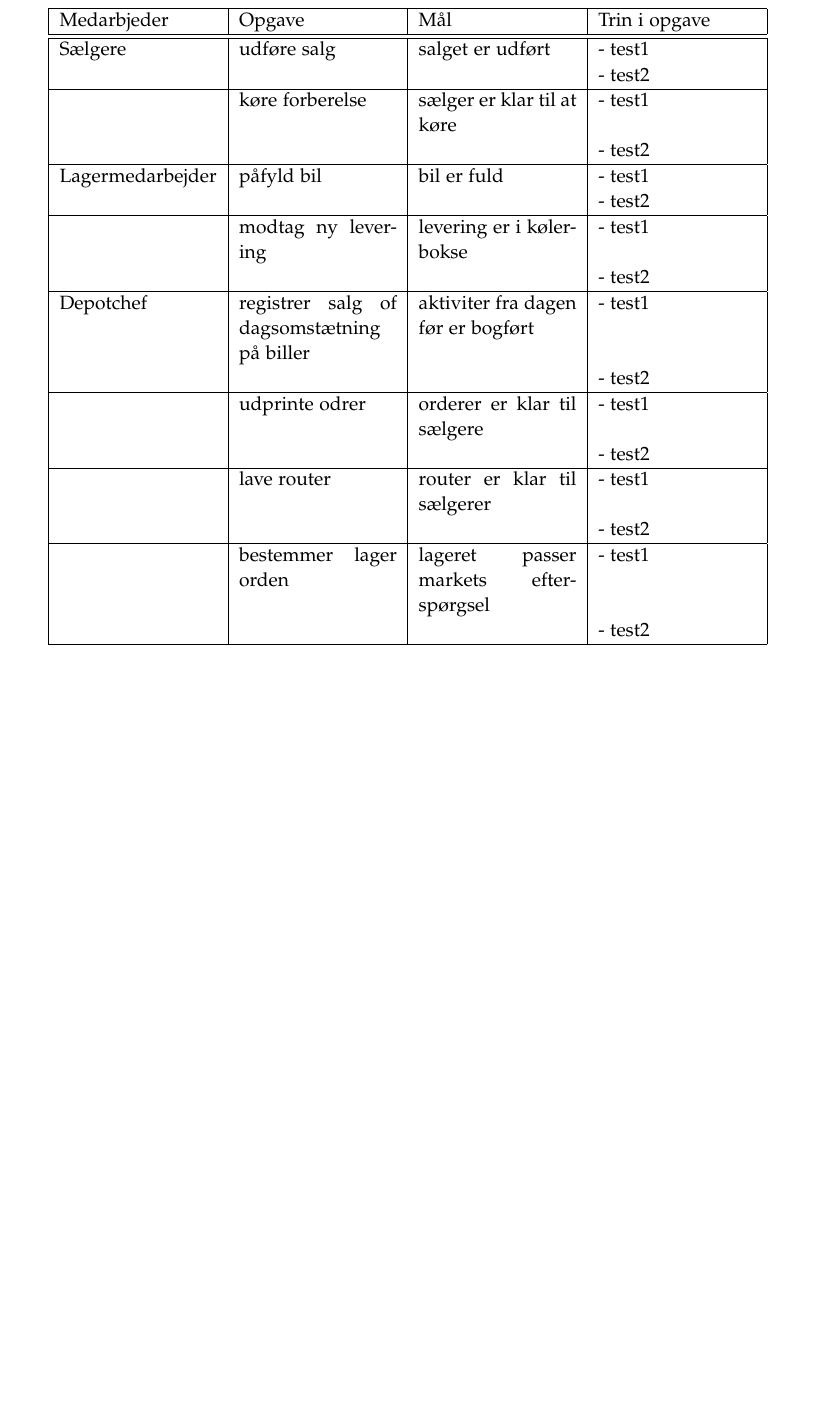
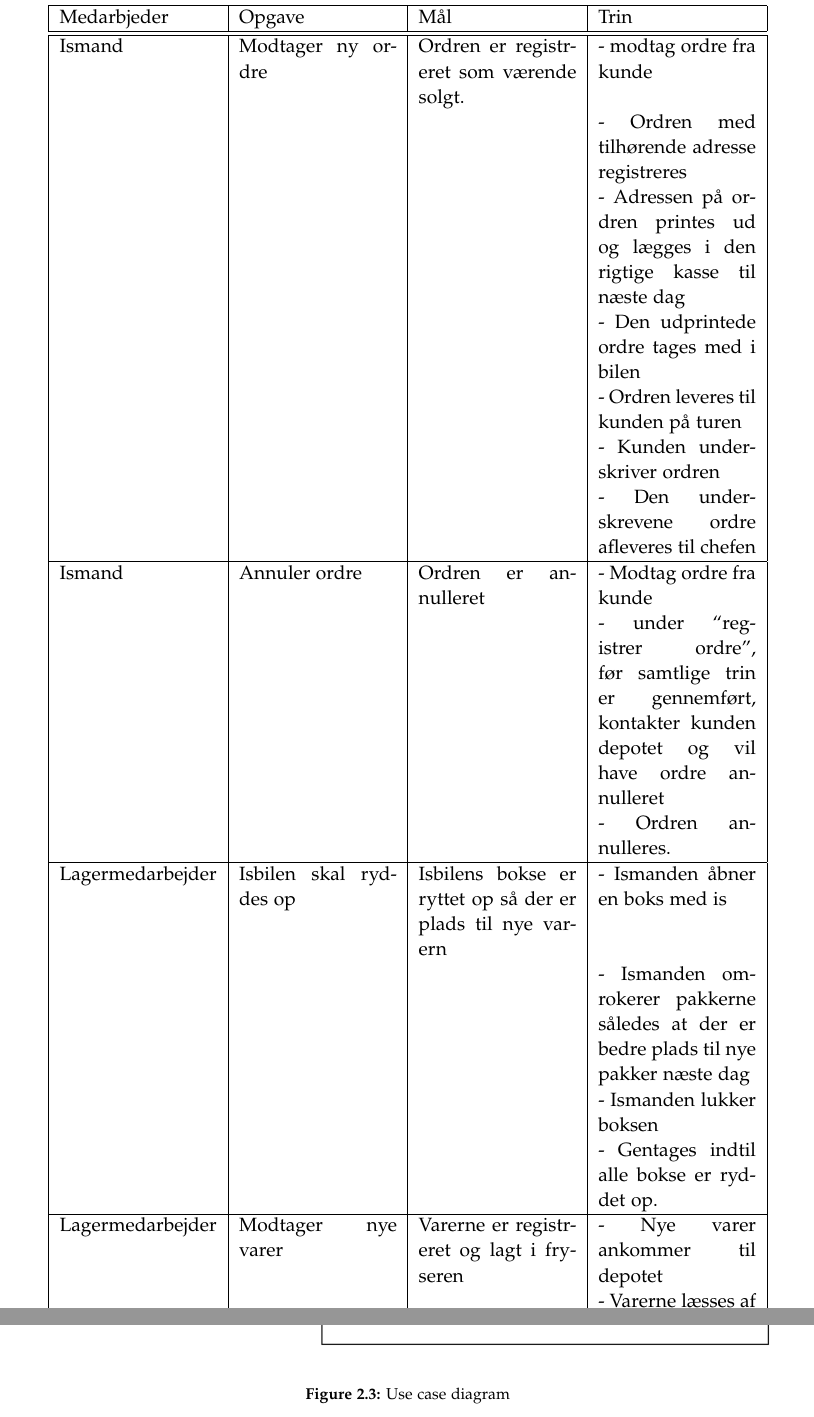
Before and after one commit to luccaflower/UCN-SemesterProject-Spring2020, a LaTeX thesis (master.tex, which reads sections/forundersøgelse/forundersøgelse.tex, sections/requirements/preinvestigation.tex): part of page 24 of 35 before the commit and two parts of pages 23 and 24 of 37 after it, the two joined at a grey line, cut so that both start at the same text, the shorter picture padded with empty space. Compiled offline with pdfLaTeX.

Commit message:
added workflows and use cases

```diff
--- /dev/null
+++ b/sections/forundersøgelse/forundersøgelse.tex
@@ -0,0 +30,92 @@
+\begin{center}
+\begin{tabular}{ |p{90pt}|p{90pt}|p{90pt}|p{90pt}| }
+    \hline
+    Medarbjeder & Opgave & Mål & Trin \\
+    \hline\hline
+    Ismand
+    & Modtager ny ordre & Ordren er registreret som værende solgt. &
+    - modtag ordre fra kunde \\
+    &&&
+    - Ordren med tilhørende adresse  registreres \\
+    &&&
+    - Adressen på ordren printes ud og lægges i den rigtige kasse til næste dag \\
+    &&&
+    - Den udprintede ordre tages med i bilen \\
+    &&&
+    - Ordren leveres til kunden på turen \\
+    &&&
+    - Kunden underskriver ordren \\
+    &&&
+    - Den underskrevene ordre afleveres til chefen \\
+    \hline
+    Ismand & Annuler ordre & Ordren er annulleret &
+    - Modtag ordre fra kunde \\
+    &&&
+    - under “registrer ordre”, før samtlige trin er gennemført, kontakter kunden depotet og vil have ordre annulleret \\
+    &&&
+    - Ordren annulleres. \\
+    \hline
+    Lagermedarbejder
+    & Isbilen skal ryddes op & Isbilens bokse er ryttet op så der er plads til nye varern &
+    - Ismanden åbner en boks med is \\
+    &&&
+    - Ismanden omrokerer pakkerne således at der er bedre plads til nye pakker næste dag \\
+    &&&
+    - Ismanden lukker boksen \\
+    &&&
+    - Gentages indtil alle bokse er ryddet op. \\
+    \hline
+    Lagermedarbejder
+    & Modtager nye varer & Varerne er registreret og lagt i fryseren &
+    - Nye varer ankommer til depotet \\
+    &&&
+    - Varerne læsses af på paller \\
+    &&&
+    - Varerne registreres og godkendes så mængden stemmer \\
+    &&&
+    - Varerne lægges ind i fryseren \\
+    \hline
+    Lagermedarbejder & Varer skal afskrives & Varer er afskrevet &
+    - Lageret er blevet talt op \\
+    &&&
+    - Under optælling er der fundet varer som er udløbet \\
+    &&&
+    - Varerne tilsidesættes \\
+    &&&
+    - Varerne registreres som udløbet i systemet \\
+    &&&
+    - Varerne er afskrevet og kan ikke sælges \\
+    \hline
+    Depotchef
+    & registrer salg of dagsomstætning på biller & aktiviter fra dagen før er bogført &
+    - test1 \\
+    &&&
+    - test2 \\
+    \hline
+    & udprinte odrer & orderer er klar til sælgere &
+    - test1 \\
+    &&&
+    - test2 \\
+    \hline
+    & lave router & router er klar til sælgerer &
+    - test1 \\
+    &&&
+    - test2 \\
+    \hline
+    & bestemmer lager orden & lageret passer markets efterspørgsel &
+    - test1 \\
+    &&&
+    - test2 \\
+    \hline
+\end{tabular}
+\end{center}
+
+\begin{figure}[H]
+    \centering
+    \includegraphics[width=\textwidth]{figures/Forundersøgelse/use_case_diagram.png}
+    \caption{Use case diagram}
+    \label{fig:use_case_diagram}
+\end{figure}
+
+\begin{figure}[H]
+    \centering
--- a/sections/requirements/preinvestigation.tex
+++ /dev/null
@@ -29,50 +0,0 @@
-\begin{center}
-\begin{tabular}{ |p{90pt}|p{90pt}|p{90pt}|p{90pt}| }
-    \hline
-    Medarbjeder & Opgave & Mål & Trin i opgave \\
-    \hline\hline
-    Sælgere
-    & udføre salg & salget er udført &
-    - test1 \\
-    &&&
-    - test2 \\
-    \hline
-    & køre forberelse & sælger er klar til at køre &
-    - test1 \\
-    &&&
-    - test2 \\
-    \hline
-    Lagermedarbejder
-    & påfyld bil & bil er fuld &
-    - test1 \\
-    &&&
-    - test2 \\
-    \hline
-    & modtag ny levering & levering er i kølerbokse &
-    - test1 \\
-    &&&
-    - test2 \\
-    \hline
-    Depotchef
-    & registrer salg of dagsomstætning på biller & aktiviter fra dagen før er bogført &
-    - test1 \\
-    &&&
-    - test2 \\
-    \hline
-    & udprinte odrer & orderer er klar til sælgere &
-    - test1 \\
-    &&&
-    - test2 \\
-    \hline
-    & lave router & router er klar til sælgerer &
-    - test1 \\
-    &&&
-    - test2 \\
-    \hline
-    & bestemmer lager orden & lageret passer markets efterspørgsel &
-    - test1 \\
-    &&&
-    - test2 \\
-    \hline
-\end{tabular}
-\end{center}
```
Also changed, not shown: master.tex (+1 -2 lines), sections/requirements/requirements.tex (deleted, +0 -1 lines), figures/forundersøgelse/use_case_diagram.png (added), figures/forundersøgelse/workflows.png (added), sections/forundersøgelse/forundersøgelse.tex (33 more changed lines), sections/requirements/preinvestigation.tex (28 more changed lines).
